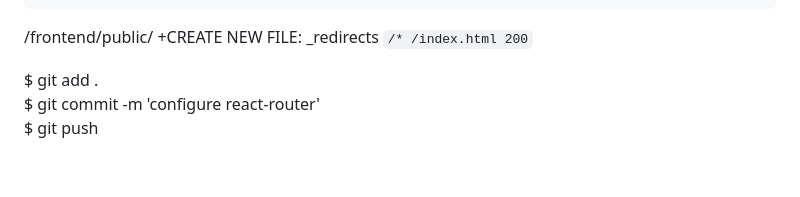
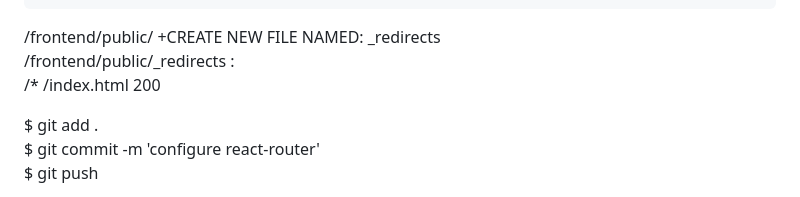
Before and after one commit to DanielAlvarez2/mern-olea, a Markdown page: README.md, the part around the change. GitHub-like rendering; blank space fills up the shorter version.

````diff
--- a/README.md
+++ b/README.md
@@ -373,7 +373,9 @@ ReactDOM.createRoot(document.getElementById('root')).render(
     </BrowserRouter>
   </StrictMode>
 ```
-/frontend/public/ \+CREATE NEW FILE: _redirects `/* /index.html 200`
+/frontend/public/ \+CREATE NEW FILE NAMED: _redirects
+/frontend/public/_redirects :
+/* /index.html 200
 
 $ git add .
 $ git commit -m 'configure react-router'
````
